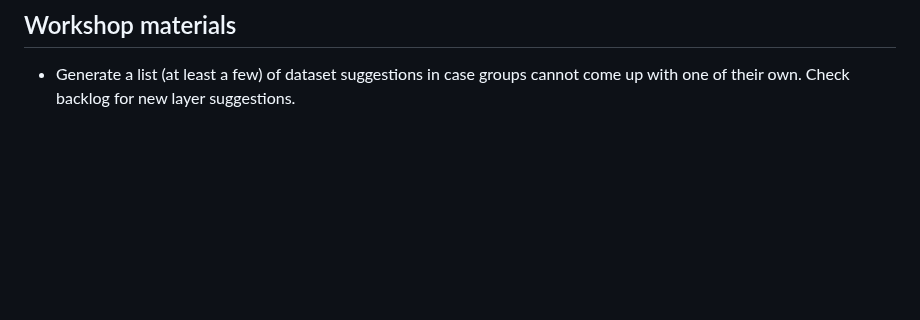
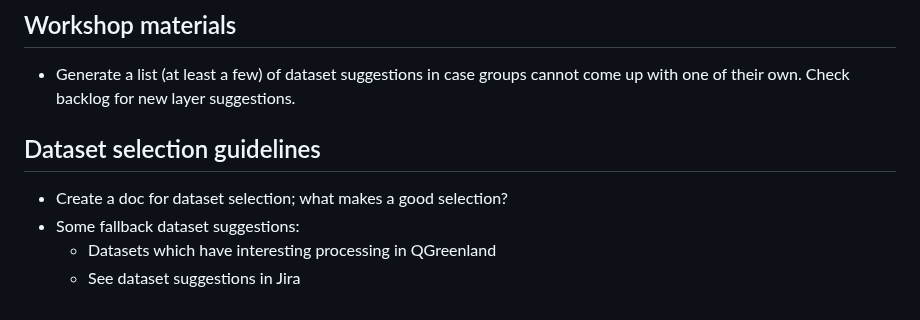
Before and after one commit to qgreenland-workshop-2023-researcher/qgreenland-workshop-2023-researcher.github.io, a Markdown page: doc/TODO.md, the part around the change. Rendered like a GitHub page; blank space fills up the shorter version.

Commit message:
Add TODO about dataset selection guidelines doc

```diff
--- a/doc/TODO.md
+++ b/doc/TODO.md
@@ -84,3 +84,11 @@ users who are struggling with installing dependencies.
 
 * Generate a list (at least a few) of dataset suggestions in case groups cannot
   come up with one of their own. Check backlog for new layer suggestions.
+
+
+## Dataset selection guidelines
+
+* Create a doc for dataset selection; what makes a good selection?
+* Some fallback dataset suggestions:
+    * Datasets which have interesting processing in QGreenland
+    * See dataset suggestions in Jira
```
